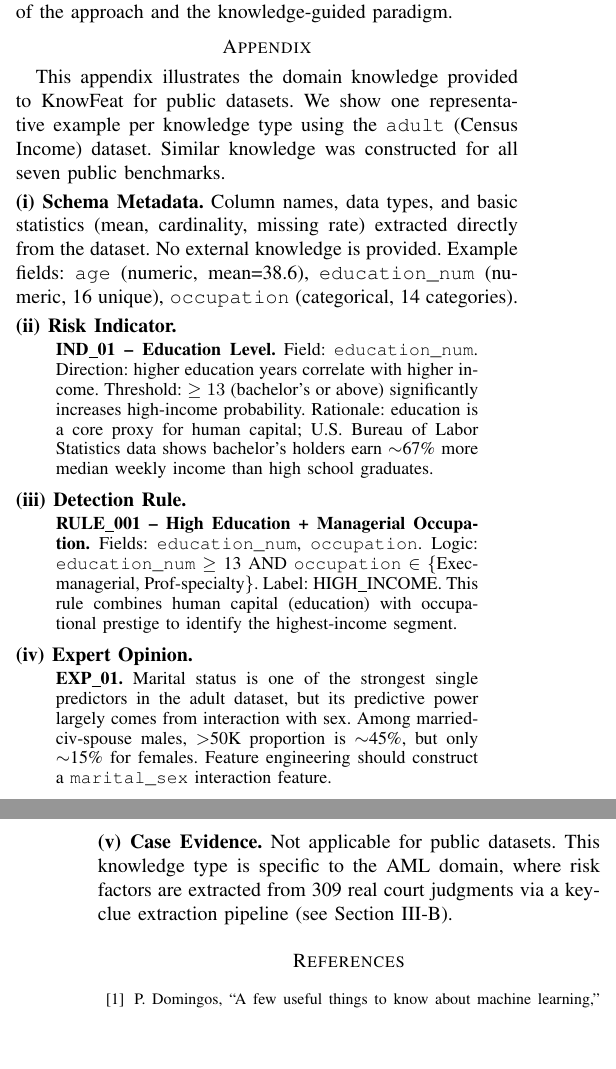
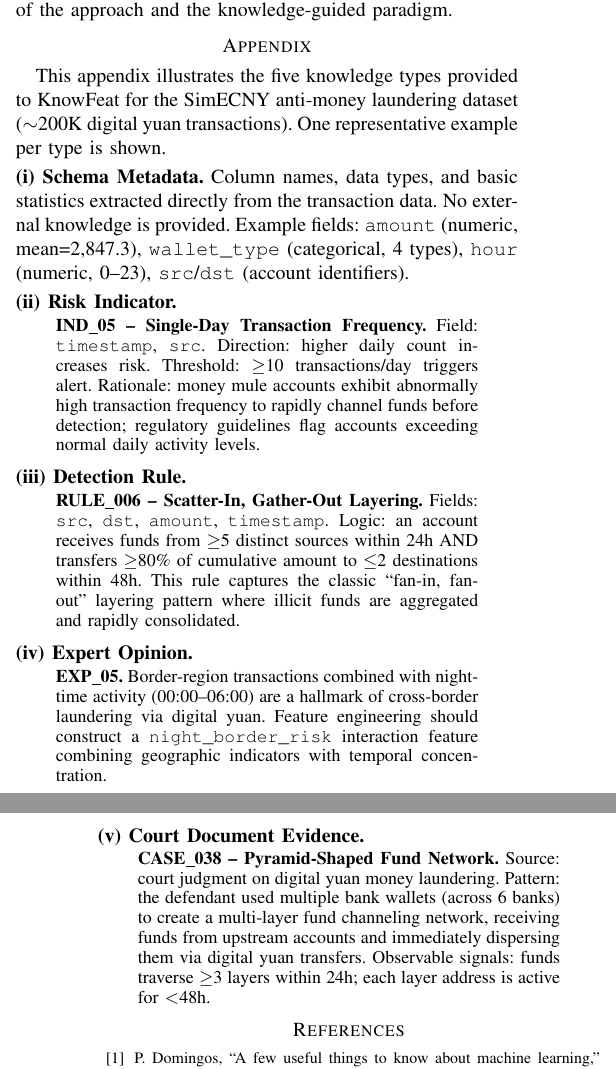
Before and after one commit to youchengsong/large-llm-create-feature, a LaTeX paper (paper/main.tex, which reads paper/appendix.tex): two parts of the columns of pages 9 and 10 of 10, joined at a grey line, cut so that both start at the same text, the shorter picture padded with empty space. Compiled offline with pdfLaTeX; a missing font is replaced by an installed copy or a similar font; a LaTeX package or settings file that is missing is left out.

Commit message:
use SimECNY AML dataset examples in appendix instead of adult dataset
Co-Authored-By: Claude Opus 4.6 <noreply@anthropic.com>

```diff
--- a/paper/appendix.tex
+++ b/paper/appendix.tex
@@ -1,36 +1,39 @@
 % appendix.tex
 \appendix
 
-\section{Domain Knowledge Examples for Public Datasets}
+\section{Domain Knowledge Examples for the AML Dataset}
 \label{sec:appendix_knowledge}
 
-This appendix illustrates the domain knowledge provided to KnowFeat for public datasets. We show one representative example per knowledge type using the \texttt{adult} (Census Income) dataset. Similar knowledge was constructed for all seven public benchmarks.
+This appendix illustrates the five knowledge types provided to KnowFeat for the SimECNY anti-money laundering dataset ($\sim$200K digital yuan transactions). One representative example per type is shown.
 
 \smallskip
 \noindent\textbf{(i) Schema Metadata.}
-Column names, data types, and basic statistics (mean, cardinality, missing rate) extracted directly from the dataset. No external knowledge is provided. Example fields: \texttt{age} (numeric, mean=38.6), \texttt{education\_num} (numeric, 16 unique), \texttt{occupation} (categorical, 14 categories).
+Column names, data types, and basic statistics extracted directly from the transaction data. No external knowledge is provided. Example fields: \texttt{amount} (numeric, mean=2{,}847.3), \texttt{wallet\_type} (categorical, 4 types), \texttt{hour} (numeric, 0--23), \texttt{src}/\texttt{dst} (account identifiers).
 
 \smallskip
 \noindent\textbf{(ii) Risk Indicator.}
 \begin{quote}
 \small
-\textbf{IND\_01 -- Education Level.} Field: \texttt{education\_num}. Direction: higher education years correlate with higher income. Threshold: $\geq 13$ (bachelor's or above) significantly increases high-income probability. Rationale: education is a core proxy for human capital; U.S.\ Bureau of Labor Statistics data shows bachelor's holders earn $\sim$67\% more median weekly income than high school graduates.
+\textbf{IND\_05 -- Single-Day Transaction Frequency.} Field: \texttt{timestamp}, \texttt{src}. Direction: higher daily count increases risk. Threshold: $\geq$10 transactions/day triggers alert. Rationale: money mule accounts exhibit abnormally high transaction frequency to rapidly channel funds before detection; regulatory guidelines flag accounts exceeding normal daily activity levels.
 \end{quote}
 
 \smallskip
 \noindent\textbf{(iii) Detection Rule.}
 \begin{quote}
 \small
-\textbf{RULE\_001 -- High Education + Managerial Occupation.} Fields: \texttt{education\_num}, \texttt{occupation}. Logic: \texttt{education\_num} $\geq$ 13 AND \texttt{occupation} $\in$ \{Exec-managerial, Prof-specialty\}. Label: HIGH\_INCOME. This rule combines human capital (education) with occupational prestige to identify the highest-income segment.
+\textbf{RULE\_006 -- Scatter-In, Gather-Out Layering.} Fields: \texttt{src}, \texttt{dst}, \texttt{amount}, \texttt{timestamp}. Logic: an account receives funds from $\geq$5 distinct sources within 24h AND transfers $\geq$80\% of cumulative amount to $\leq$2 destinations within 48h. This rule captures the classic ``fan-in, fan-out'' layering pattern where illicit funds are aggregated and rapidly consolidated.
 \end{quote}
 
 \smallskip
 \noindent\textbf{(iv) Expert Opinion.}
 \begin{quote}
 \small
-\textbf{EXP\_01.} Marital status is one of the strongest single predictors in the adult dataset, but its predictive power largely comes from interaction with sex. Among married-civ-spouse males, ${>}$50K proportion is $\sim$45\%, but only $\sim$15\% for females. Feature engineering should construct a \texttt{marital\_sex} interaction feature.
+\textbf{EXP\_05.} Border-region transactions combined with nighttime activity (00:00--06:00) are a hallmark of cross-border laundering via digital yuan. Feature engineering should construct a \texttt{night\_border\_risk} interaction feature combining geographic indicators with temporal concentration.
 \end{quote}
 
 \smallskip
-\noindent\textbf{(v) Case Evidence.}
-Not applicable for public datasets. This knowledge type is specific to the AML domain, where risk factors are extracted from 309 real court judgments via a key-clue extraction pipeline (see Section~\ref{subsec:knowledge}).
+\noindent\textbf{(v) Court Document Evidence.}
+\begin{quote}
+\small
+\textbf{CASE\_038 -- Pyramid-Shaped Fund Network.} Source: court judgment on digital yuan money laundering. Pattern: the defendant used multiple bank wallets (across 6 banks) to create a multi-layer fund channeling network, receiving funds from upstream accounts and immediately dispersing them via digital yuan transfers. Observable signals: funds traverse $\geq$3 layers within 24h; each layer address is active for $<$48h.
+\end{quote}
```
